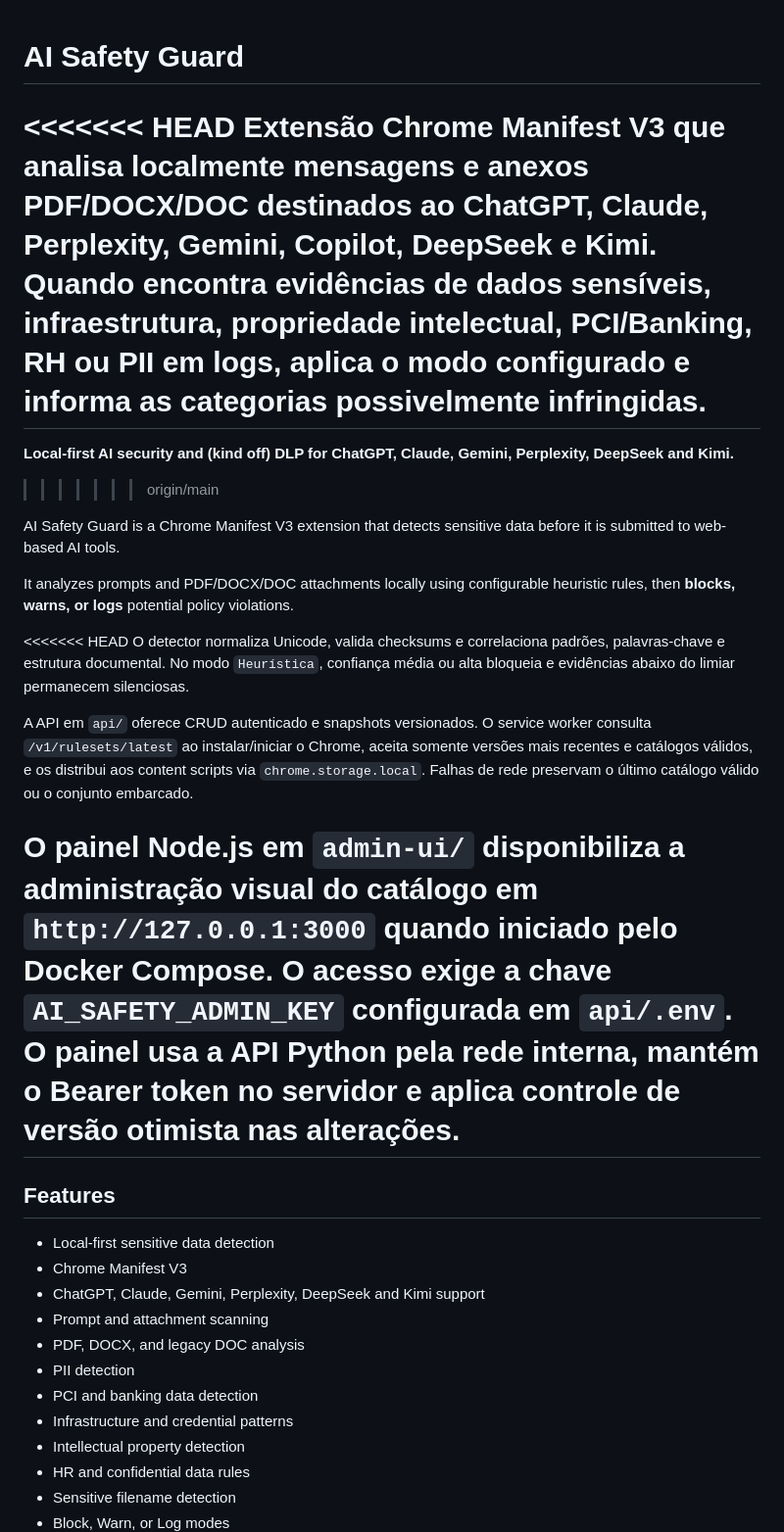
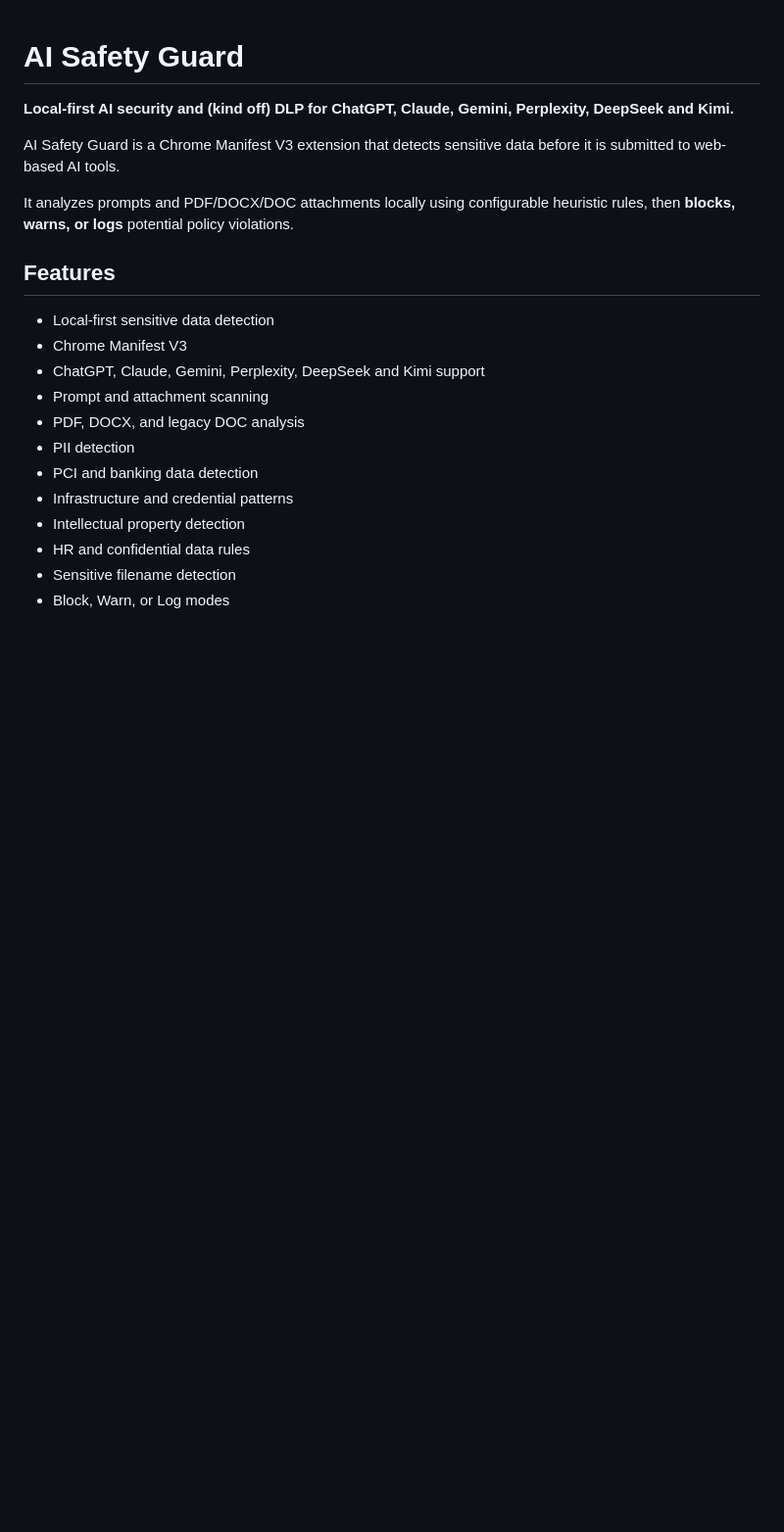
Before and after one commit to luizcruz/AI-Safety-Guard, a Markdown page: README.md, the part around one of its changes. Shown at 98% size. GitHub-like rendering; blank space fills up the shorter version.

```diff
--- a/README.md
+++ b/README.md
@@ -1,22 +1,11 @@
 # AI Safety Guard
 
-<<<<<<< HEAD
-Extensão Chrome Manifest V3 que analisa localmente mensagens e anexos PDF/DOCX/DOC destinados ao ChatGPT, Claude, Perplexity, Gemini, Copilot, DeepSeek e Kimi. Quando encontra evidências de dados sensíveis, infraestrutura, propriedade intelectual, PCI/Banking, RH ou PII em logs, aplica o modo configurado e informa as categorias possivelmente infringidas.
-=======
 **Local-first AI security and (kind off) DLP for ChatGPT, Claude, Gemini, Perplexity, DeepSeek and Kimi.**
->>>>>>> origin/main
 
 AI Safety Guard is a Chrome Manifest V3 extension that detects sensitive data before it is submitted to web-based AI tools.
 
 It analyzes prompts and PDF/DOCX/DOC attachments locally using configurable heuristic rules, then **blocks, warns, or logs** potential policy violations.
 
-<<<<<<< HEAD
-O detector normaliza Unicode, valida checksums e correlaciona padrões, palavras-chave e estrutura documental. No modo `Heurística`, confiança média ou alta bloqueia e evidências abaixo do limiar permanecem silenciosas.
-
-A API em `api/` oferece CRUD autenticado e snapshots versionados. O service worker consulta `/v1/rulesets/latest` ao instalar/iniciar o Chrome, aceita somente versões mais recentes e catálogos válidos, e os distribui aos content scripts via `chrome.storage.local`. Falhas de rede preservam o último catálogo válido ou o conjunto embarcado.
-
-O painel Node.js em `admin-ui/` disponibiliza a administração visual do catálogo em `http://127.0.0.1:3000` quando iniciado pelo Docker Compose. O acesso exige a chave `AI_SAFETY_ADMIN_KEY` configurada em `api/.env`. O painel usa a API Python pela rede interna, mantém o Bearer token no servidor e aplica controle de versão otimista nas alterações.
-=======
 ## Features
 
 * Local-first sensitive data detection
```
Also changed, not shown: other parts of README.md (+0 -13 lines).
